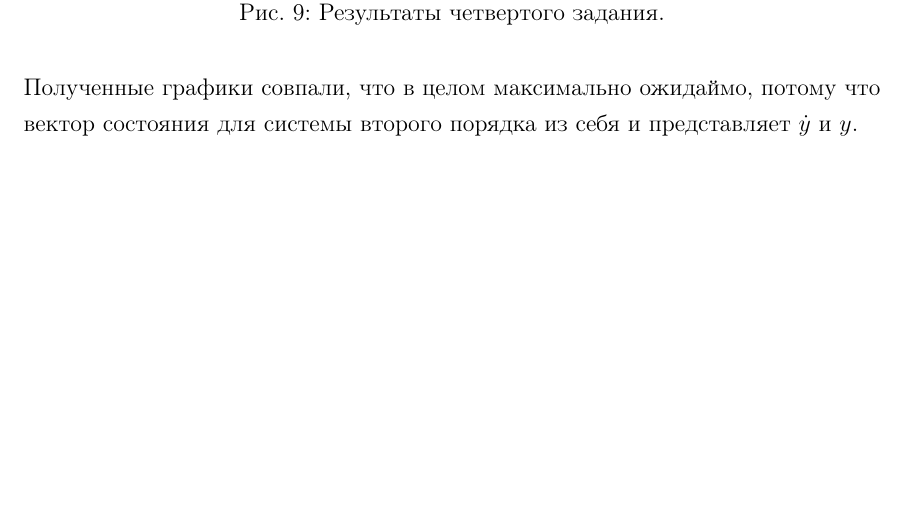
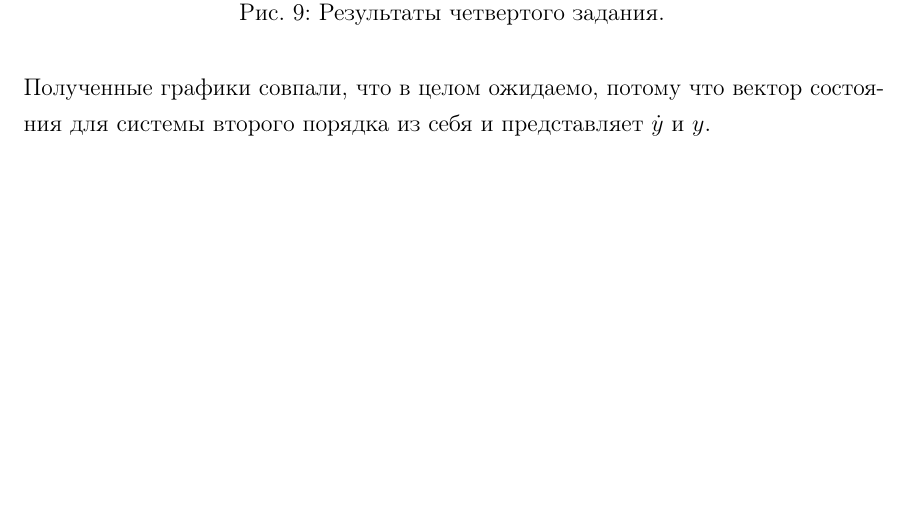
Before and after one commit to lalayants/control-theory-itmo-2023-2024, a LaTeX document (Lab2/tex-report/main.tex): part of page 13 of 14, cut so that both start at the same text. Compiled offline with pdfLaTeX.

Commit message:
small fix

```diff
--- a/Lab2/tex-report/main.tex
+++ b/Lab2/tex-report/main.tex
@@ -442,7 +442,7 @@ def task4_output(m1, m2, initial_values, ts):
 	\caption{Результаты четвертого задания.}
 	\label{fig:fig9}
 \end{figure}
-Полученные графики совпали, что в целом максимально ожидаймо, потому что вектор состояния для системы второго порядка из себя и представляет \(\dot{y}\) и \(y\).
+Полученные графики совпали, что в целом ожидаемо, потому что вектор состояния для системы второго порядка из себя и представляет \(\dot{y}\) и \(y\).
 
 \newpage
 
```
Also changed, not shown: Lab2/tex-report/main.pdf, Lab2/tex-report/main.tex (2 more changed lines).
